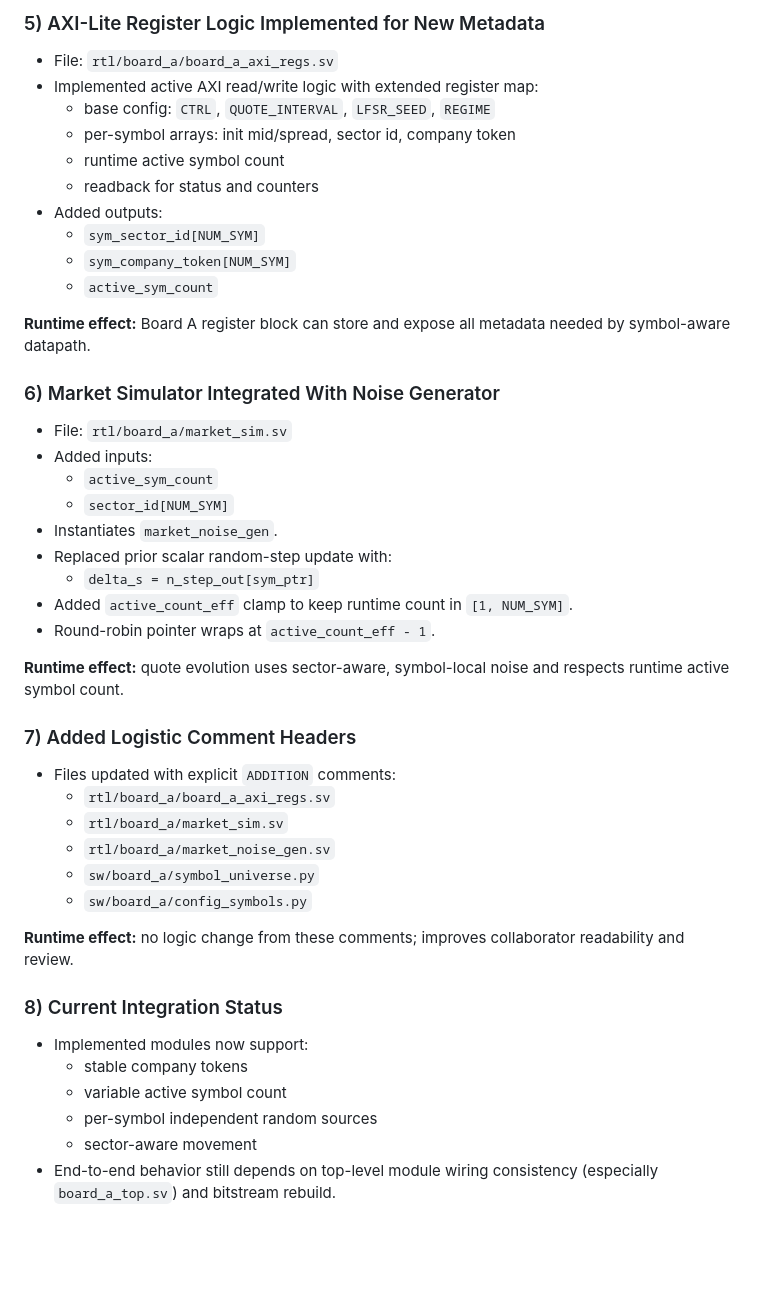
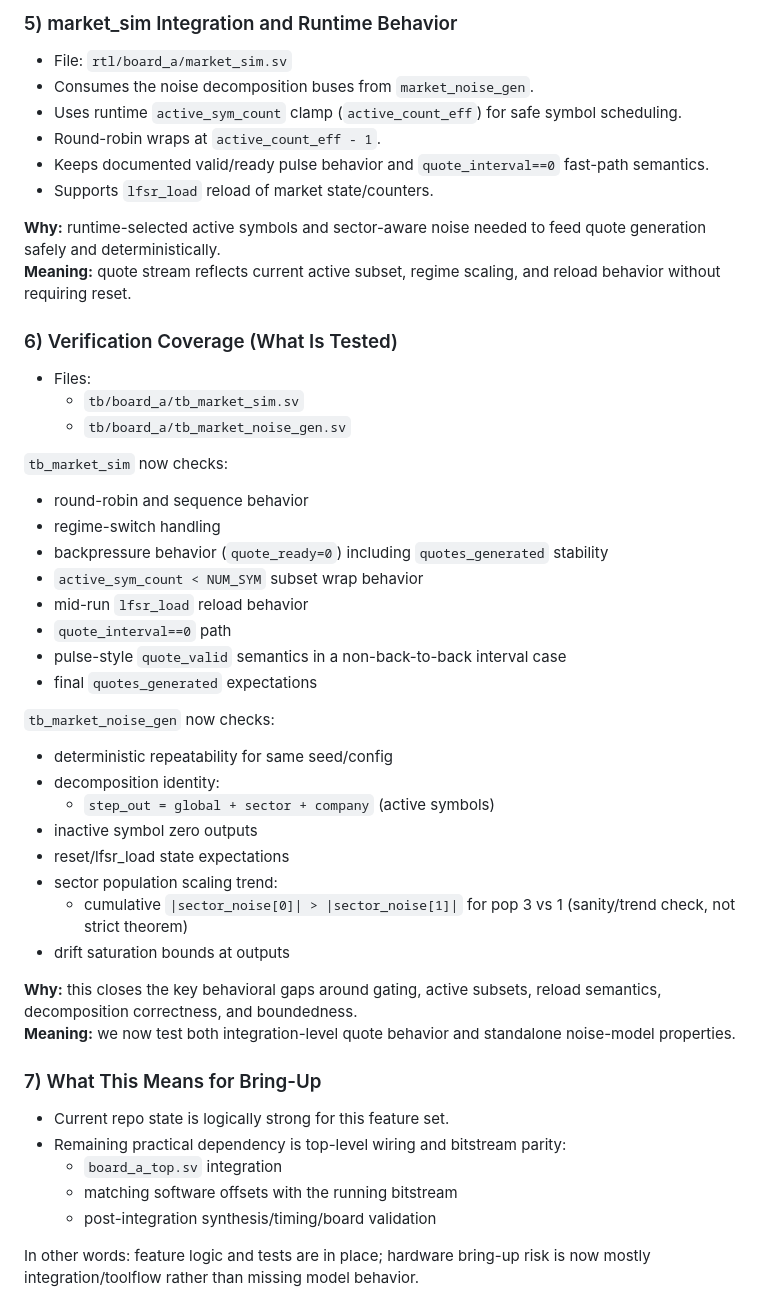
Before and after one commit to kagrawal6/Dual-FPGA-Trading-Engine, a Markdown page: docs/Adding_complexity_from_pdf.md, the part around one of its changes. Drawn GitHub-style; blank space fills up the shorter version.

```diff
--- a/docs/Adding_complexity_from_pdf.md
+++ b/docs/Adding_complexity_from_pdf.md
@@ -417,49 +418,51 @@ This section describes the concrete code changes that were added after the PDF e
 
-### 5) AXI-Lite Register Logic Implemented for New Metadata
-
-- File: `rtl/board_a/board_a_axi_regs.sv`
-- Implemented active AXI read/write logic with extended register map:
-  - base config: `CTRL`, `QUOTE_INTERVAL`, `LFSR_SEED`, `REGIME`
-  - per-symbol arrays: init mid/spread, sector id, company token
-  - runtime active symbol count
-  - readback for status and counters
-- Added outputs:
-  - `sym_sector_id[NUM_SYM]`
-  - `sym_company_token[NUM_SYM]`
-  - `active_sym_count`
-
-**Runtime effect:** Board A register block can store and expose all metadata needed by symbol-aware datapath.
-
-### 6) Market Simulator Integrated With Noise Generator
+### 5) market_sim Integration and Runtime Behavior
 
 - File: `rtl/board_a/market_sim.sv`
-- Added inputs:
-  - `active_sym_count`
-  - `sector_id[NUM_SYM]`
-- Instantiates `market_noise_gen`.
-- Replaced prior scalar random-step update with:
-  - `delta_s = n_step_out[sym_ptr]`
-- Added `active_count_eff` clamp to keep runtime count in `[1, NUM_SYM]`.
-- Round-robin pointer wraps at `active_count_eff - 1`.
+- Consumes the noise decomposition buses from `market_noise_gen`.
+- Uses runtime `active_sym_count` clamp (`active_count_eff`) for safe symbol scheduling.
+- Round-robin wraps at `active_count_eff - 1`.
+- Keeps documented valid/ready pulse behavior and `quote_interval==0` fast-path semantics.
+- Supports `lfsr_load` reload of market state/counters.
 
-**Runtime effect:** quote evolution uses sector-aware, symbol-local noise and respects runtime active symbol count.
+**Why:** runtime-selected active symbols and sector-aware noise needed to feed quote generation safely and deterministically.
+**Meaning:** quote stream reflects current active subset, regime scaling, and reload behavior without requiring reset.
 
-### 7) Added Logistic Comment Headers
+### 6) Verification Coverage (What Is Tested)
 
-- Files updated with explicit `ADDITION` comments:
-  - `rtl/board_a/board_a_axi_regs.sv`
-  - `rtl/board_a/market_sim.sv`
-  - `rtl/board_a/market_noise_gen.sv`
-  - `sw/board_a/symbol_universe.py`
-  - `sw/board_a/config_symbols.py`
+- Files:
+  - `tb/board_a/tb_market_sim.sv`
+  - `tb/board_a/tb_market_noise_gen.sv`
 
-**Runtime effect:** no logic change from these comments; improves collaborator readability and review.
+`tb_market_sim` now checks:
+- round-robin and sequence behavior
+- regime-switch handling
+- backpressure behavior (`quote_ready=0`) including `quotes_generated` stability
+- `active_sym_count < NUM_SYM` subset wrap behavior
+- mid-run `lfsr_load` reload behavior
+- `quote_interval==0` path
+- pulse-style `quote_valid` semantics in a non-back-to-back interval case
+- final `quotes_generated` expectations
 
-### 8) Current Integration Status
+`tb_market_noise_gen` now checks:
+- deterministic repeatability for same seed/config
+- decomposition identity:
+  - `step_out = global + sector + company` (active symbols)
+- inactive symbol zero outputs
+- reset/lfsr_load state expectations
+- sector population scaling trend:
+  - cumulative `|sector_noise[0]| > |sector_noise[1]|` for pop 3 vs 1 (sanity/trend check, not strict theorem)
+- drift saturation bounds at outputs
 
-- Implemented modules now support:
-  - stable company tokens
-  - variable active symbol count
-  - per-symbol independent random sources
-  - sector-aware movement
-- End-to-end behavior still depends on top-level module wiring consistency (especially `board_a_top.sv`) and bitstream rebuild.
+**Why:** this closes the key behavioral gaps around gating, active subsets, reload semantics, decomposition correctness, and boundedness.
+**Meaning:** we now test both integration-level quote behavior and standalone noise-model properties.
+
+### 7) What This Means for Bring-Up
+
+- Current repo state is logically strong for this feature set.
+- Remaining practical dependency is top-level wiring and bitstream parity:
+  - `board_a_top.sv` integration
+  - matching software offsets with the running bitstream
+  - post-integration synthesis/timing/board validation
+
+In other words: feature logic and tests are in place; hardware bring-up risk is now mostly integration/toolflow rather than missing model behavior.
```
Also changed, not shown: other parts of docs/Adding_complexity_from_pdf.md (+61 -60 lines).
